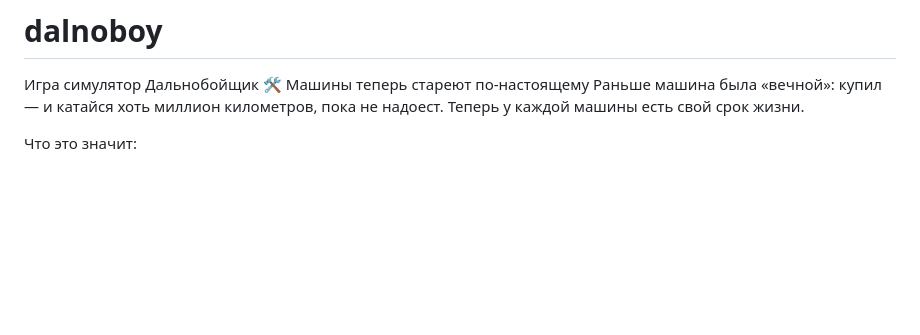
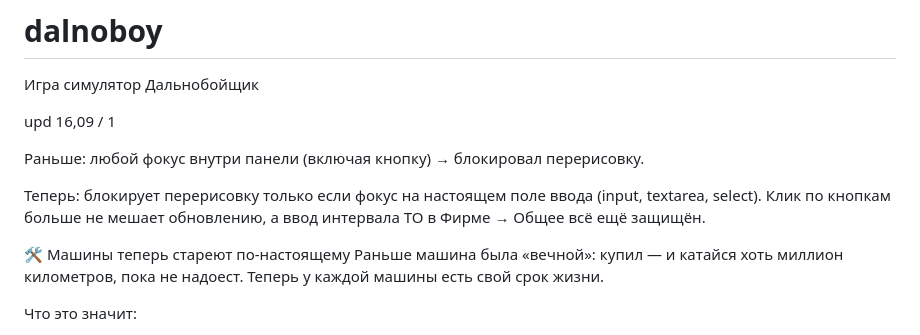
Before and after one commit to Dalnoboyshik/dalnoboy, a Markdown page: README.md, the part around the change. GitHub-like rendering; blank space fills up the shorter version.

```diff
--- a/README.md
+++ b/README.md
@@ -1,5 +1,13 @@
 # dalnoboy
 Игра симулятор Дальнобойщик
+
+
+upd 16,09 / 1
+
+Раньше: любой фокус внутри панели (включая кнопку) → блокировал перерисовку.
+
+Теперь: блокирует перерисовку только если фокус на настоящем поле ввода (input, textarea, select). Клик по кнопкам больше не мешает обновлению, а ввод интервала ТО в Фирме → Общее всё ещё защищён.
+
 🛠 Машины теперь стареют по-настоящему
 Раньше машина была «вечной»: купил — и катайся хоть миллион километров, пока не надоест. Теперь у каждой машины есть свой срок жизни.
 
```
